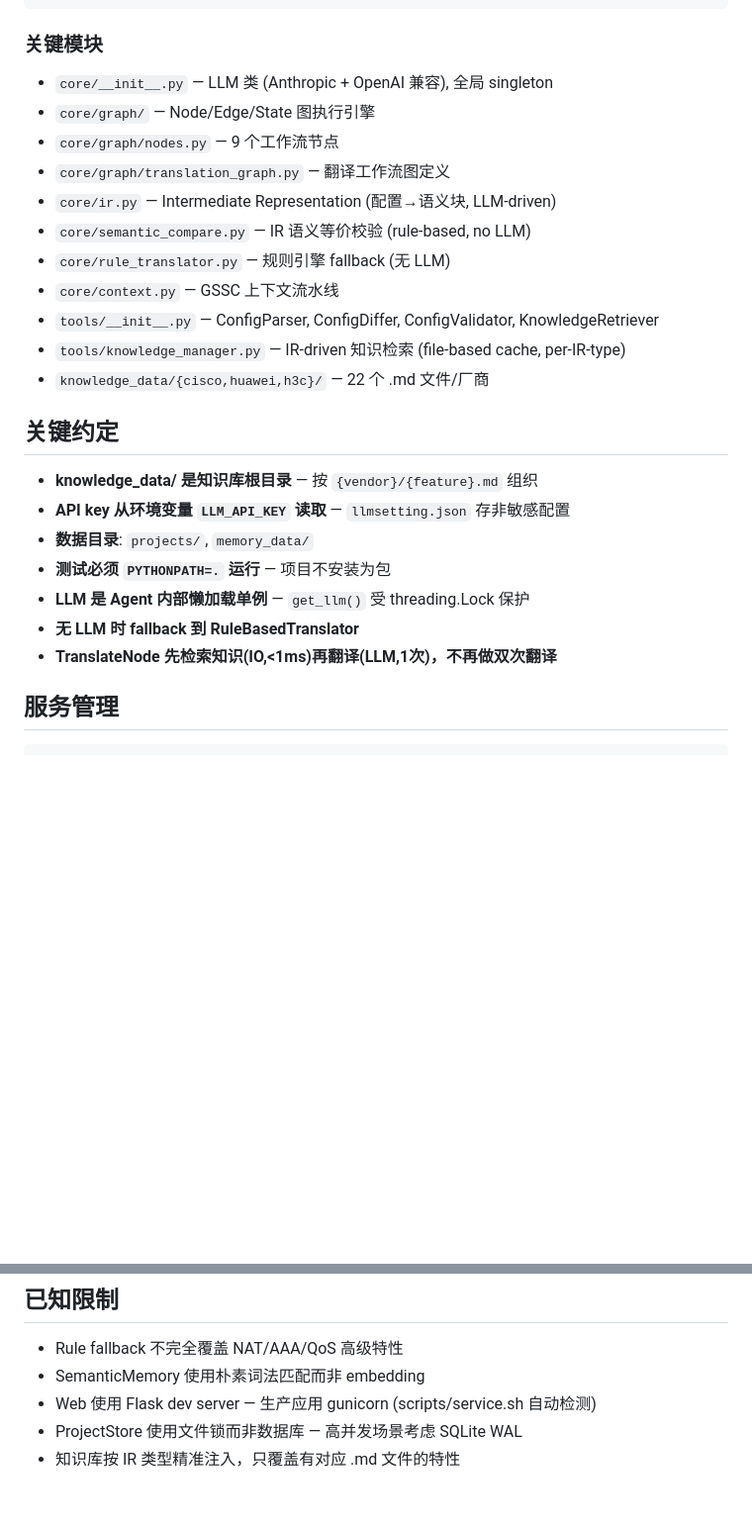
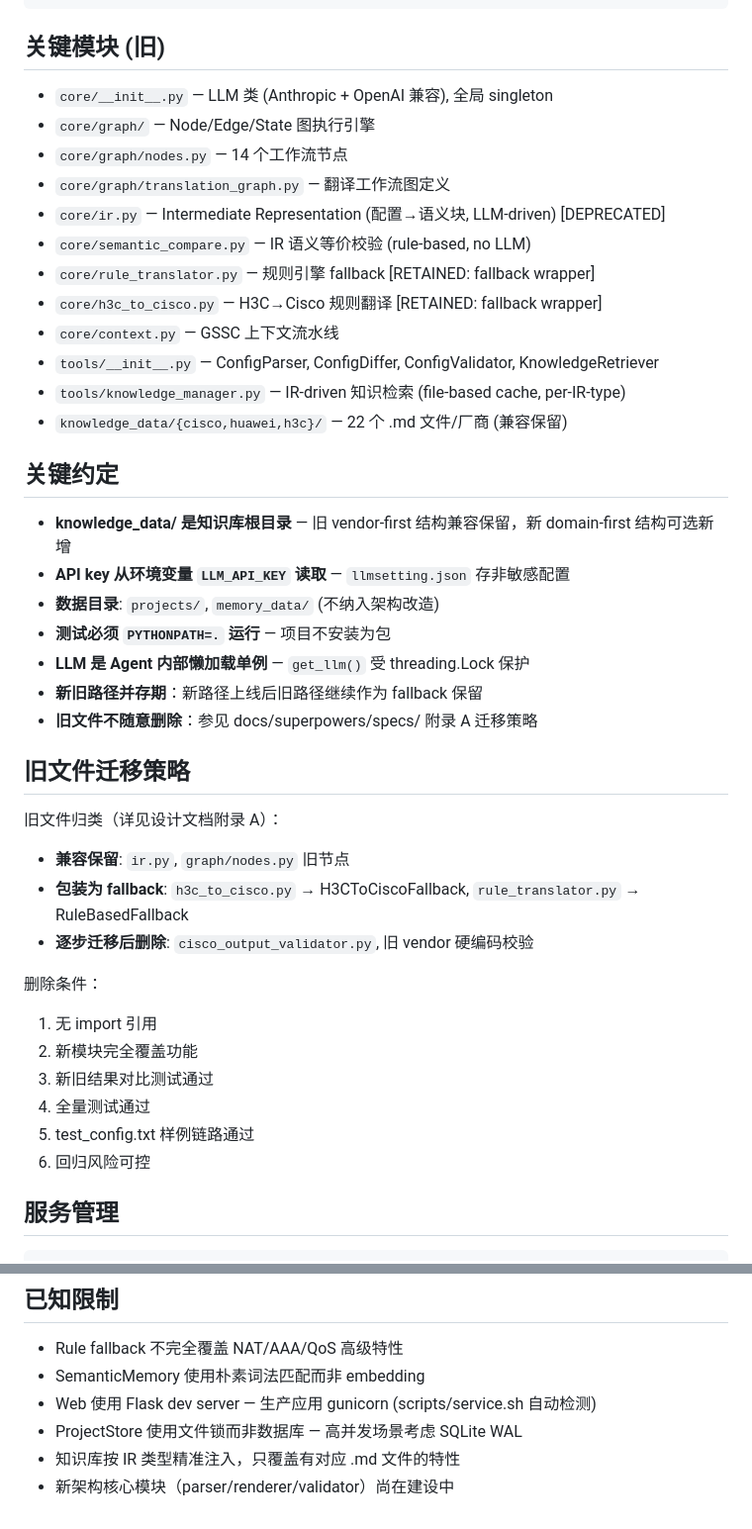
Before and after one commit to zhangh05/network-translator, a Markdown page: AGENTS.md, 2 parts joined by grey strips. Shown at 99% size. Rendered like a GitHub page; blank space fills up the shorter version.

````diff
--- a/AGENTS.md
+++ b/AGENTS.md
@@ -47,29 +90,45 @@ web_app.py ──→ project_store.run_translation()
                               └── MemoryNode         → persist to events.jsonl
 ```
 
-### 关键模块
+## 关键模块 (旧)
 
 - `core/__init__.py` — LLM 类 (Anthropic + OpenAI 兼容), 全局 singleton
 - `core/graph/` — Node/Edge/State 图执行引擎
-- `core/graph/nodes.py` — 9 个工作流节点
+- `core/graph/nodes.py` — 14 个工作流节点
 - `core/graph/translation_graph.py` — 翻译工作流图定义
-- `core/ir.py` — Intermediate Representation (配置→语义块, LLM-driven)
+- `core/ir.py` — Intermediate Representation (配置→语义块, LLM-driven) [DEPRECATED]
 - `core/semantic_compare.py` — IR 语义等价校验 (rule-based, no LLM)
-- `core/rule_translator.py` — 规则引擎 fallback (无 LLM)
+- `core/rule_translator.py` — 规则引擎 fallback [RETAINED: fallback wrapper]
+- `core/h3c_to_cisco.py` — H3C→Cisco 规则翻译 [RETAINED: fallback wrapper]
 - `core/context.py` — GSSC 上下文流水线
 - `tools/__init__.py` — ConfigParser, ConfigDiffer, ConfigValidator, KnowledgeRetriever
 - `tools/knowledge_manager.py` — IR-driven 知识检索 (file-based cache, per-IR-type)
-- `knowledge_data/{cisco,huawei,h3c}/` — 22 个 .md 文件/厂商
+- `knowledge_data/{cisco,huawei,h3c}/` — 22 个 .md 文件/厂商 (兼容保留)
 
 ## 关键约定
 
-- **knowledge_data/ 是知识库根目录** — 按 `{vendor}/{feature}.md` 组织
+- **knowledge_data/ 是知识库根目录** — 旧 vendor-first 结构兼容保留，新 domain-first 结构可选新增
 - **API key 从环境变量 `LLM_API_KEY` 读取** — `llmsetting.json` 存非敏感配置
-- **数据目录**: `projects/`, `memory_data/`
+- **数据目录**: `projects/`, `memory_data/` (不纳入架构改造)
 - **测试必须 `PYTHONPATH=.` 运行** — 项目不安装为包
 - **LLM 是 Agent 内部懒加载单例** — `get_llm()` 受 threading.Lock 保护
-- **无 LLM 时 fallback 到 RuleBasedTranslator**
-- **TranslateNode 先检索知识(IO,<1ms)再翻译(LLM,1次)，不再做双次翻译**
+- **新旧路径并存期**：新路径上线后旧路径继续作为 fallback 保留
+- **旧文件不随意删除**：参见 docs/superpowers/specs/ 附录 A 迁移策略
+
+## 旧文件迁移策略
+
+旧文件归类（详见设计文档附录 A）：
+- **兼容保留**: `ir.py`, `graph/nodes.py` 旧节点
+- **包装为 fallback**: `h3c_to_cisco.py` → H3CToCiscoFallback, `rule_translator.py` → RuleBasedFallback
+- **逐步迁移后删除**: `cisco_output_validator.py`, 旧 vendor 硬编码校验
+
+删除条件：
+1. 无 import 引用
+2. 新模块完全覆盖功能
+3. 新旧结果对比测试通过
+4. 全量测试通过
+5. test_config.txt 样例链路通过
+6. 回归风险可控
 
 ## 服务管理
 
@@ -87,3 +146,4 @@ web_app.py ──→ project_store.run_translation()
 - Web 使用 Flask dev server — 生产应用 gunicorn (scripts/service.sh 自动检测)
 - ProjectStore 使用文件锁而非数据库 — 高并发场景考虑 SQLite WAL
 - 知识库按 IR 类型精准注入，只覆盖有对应 .md 文件的特性
+- 新架构核心模块（parser/renderer/validator）尚在建设中
````
Also changed, not shown: other parts of AGENTS.md (+47 -4 lines), plans/domain-vendor-platform-refactor.md (+10 -0 lines), 1 other file.
